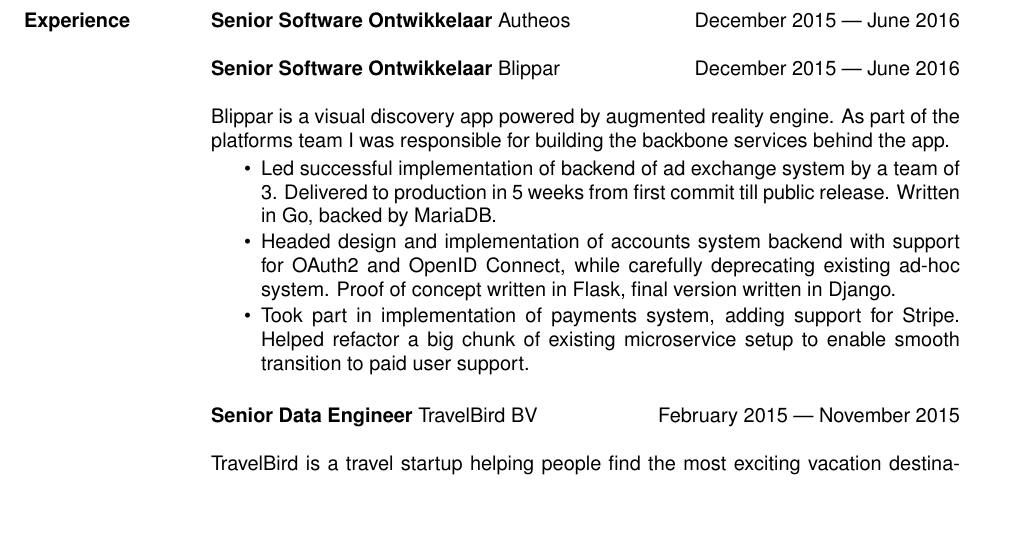
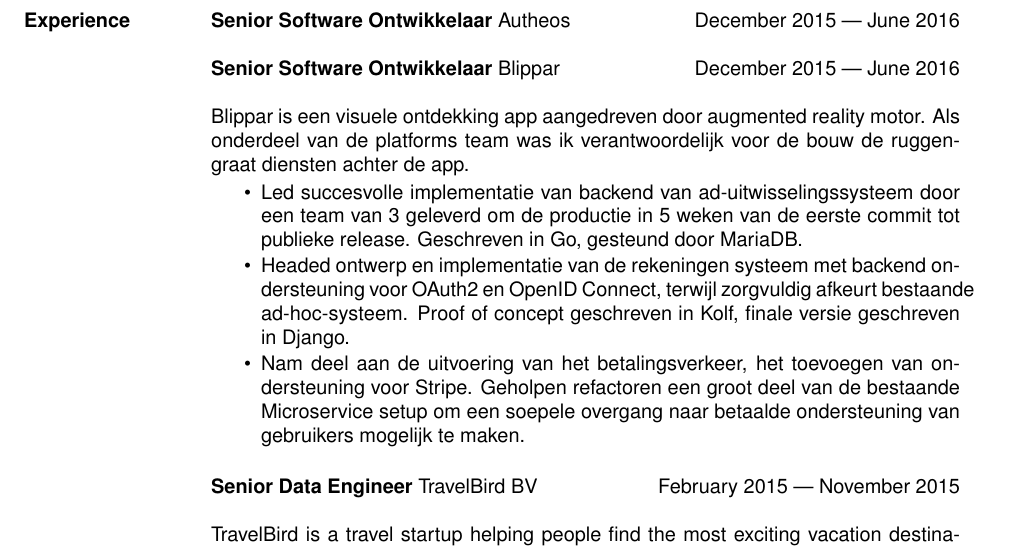
Before and after one commit to mishok13/cv, a LaTeX CV (cv.tex): part of page 1 of 4, cut so that both start at the same text, the shorter picture padded with empty space. Compiled offline with pdfLaTeX.

Commit message:
What am I doing with my life

```diff
--- a/cv.tex
+++ b/cv.tex
@@ -47,21 +47,24 @@
 
 {\bf Senior Software Ontwikkelaar} Blippar \hfill December 2015 --- June 2016
 
-Blippar is a visual discovery app powered by augmented reality
-engine. As part of the platforms team I was responsible for building
-the backbone services behind the app.
+Blippar is een visuele ontdekking app aangedreven door augmented reality
+motor. Als onderdeel van de platforms team was ik verantwoordelijk voor de bouw
+de ruggengraat diensten achter de app.
 
 \begin{itemize} \itemsep -1pt
-\item Led successful implementation of backend of ad exchange system
-  by a team of 3. Delivered to production in 5 weeks from first commit
-  till public release. Written in Go, backed by MariaDB.
-\item Headed design and implementation of accounts system backend with
-  support for OAuth2 and OpenID Connect, while carefully deprecating
-  existing ad-hoc system. Proof of concept written in Flask, final
-  version written in Django.
-\item Took part in implementation of payments system, adding support
-  for Stripe. Helped refactor a big chunk of existing microservice
-  setup to enable smooth transition to paid user support.
+\item Led succesvolle implementatie van backend van
+  ad-uitwisselingssysteem door een team van 3 geleverd om de productie
+  in 5 weken van de eerste commit tot publieke release. Geschreven in
+  Go, gesteund door MariaDB.
+\item Headed ontwerp en implementatie van de rekeningen systeem met backend
+   ondersteuning voor OAuth2 en OpenID Connect, terwijl zorgvuldig afkeurt
+   bestaande ad-hoc-systeem. Proof of concept geschreven in Kolf, finale
+   versie geschreven in Django.
+ \item Nam deel aan de uitvoering van het betalingsverkeer, het
+   toevoegen van ondersteuning voor Stripe. Geholpen refactoren een
+   groot deel van de bestaande Microservice setup om een soepele
+   overgang naar betaalde ondersteuning van gebruikers mogelijk te
+   maken.
 \end{itemize}
 
 {\bf Senior Data Engineer} TravelBird BV \hfill February 2015 --- November 2015
```
